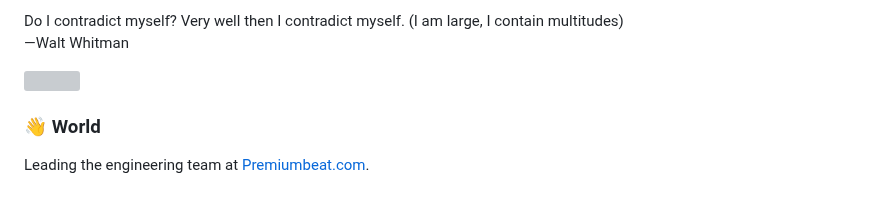
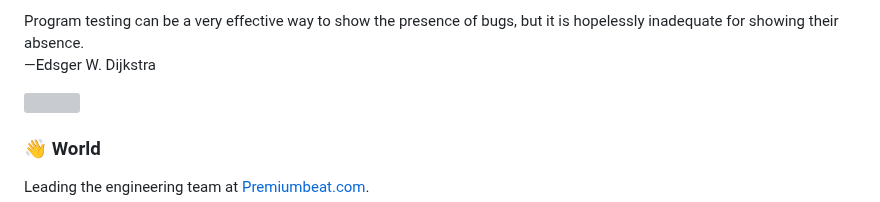
Before and after one commit to apl9000/apl9000, a Markdown page: README.md, the part around one of its changes. Drawn GitHub-style; grey boxes are pictures that could not be loaded.

Commit message:
Auto update README.md

```diff
--- a/README.md
+++ b/README.md
@@ -1,7 +5,7 @@
 <p>
   <text
-    >Do I contradict myself? Very well then I contradict myself. (I am large, I contain multitudes)<br />
-    —Walt Whitman</text
+    >Program testing can be a very effective way to show the presence of bugs, but it is hopelessly inadequate for showing their absence.<br />
+    —Edsger W. Dijkstra</text
   >
 </p>
 <img
```
Also changed, not shown: other parts of README.md (+5 -1 lines).
